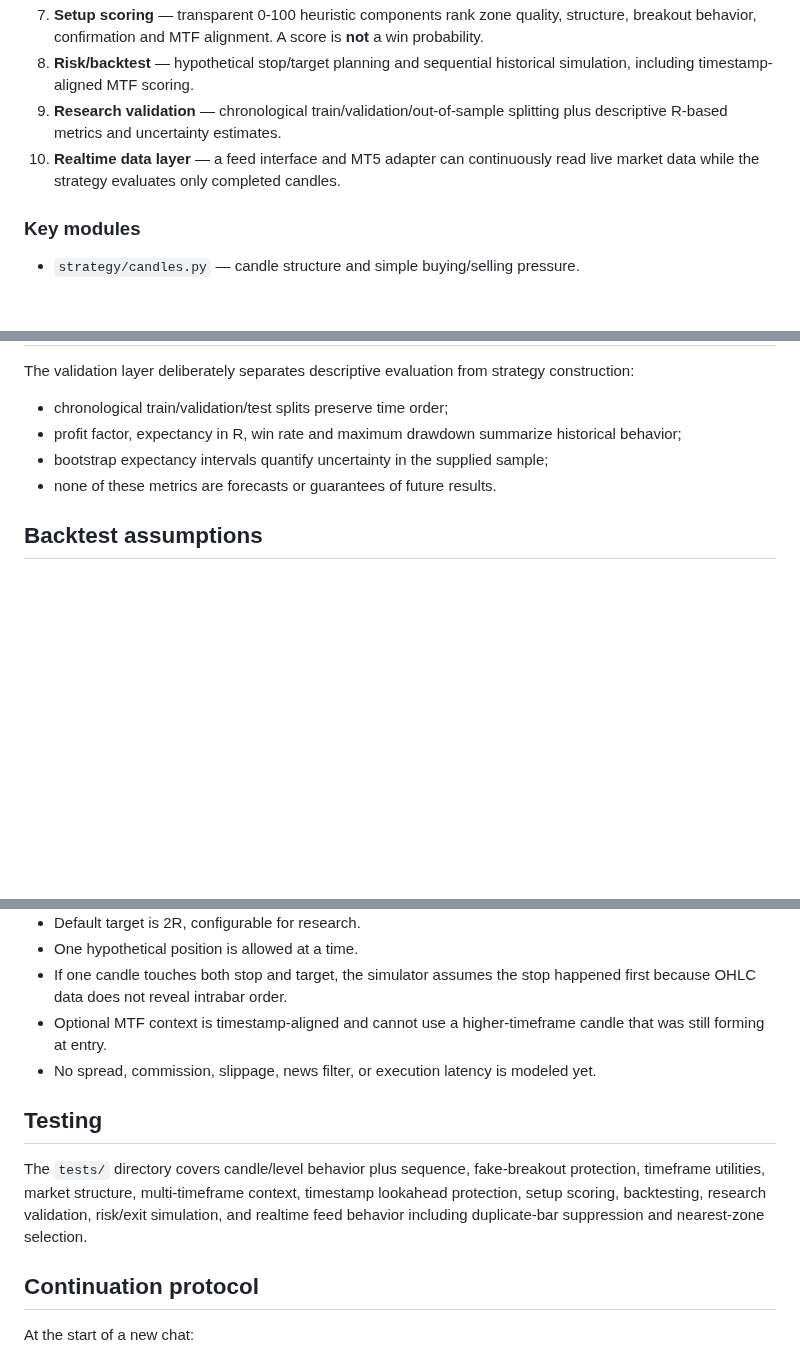
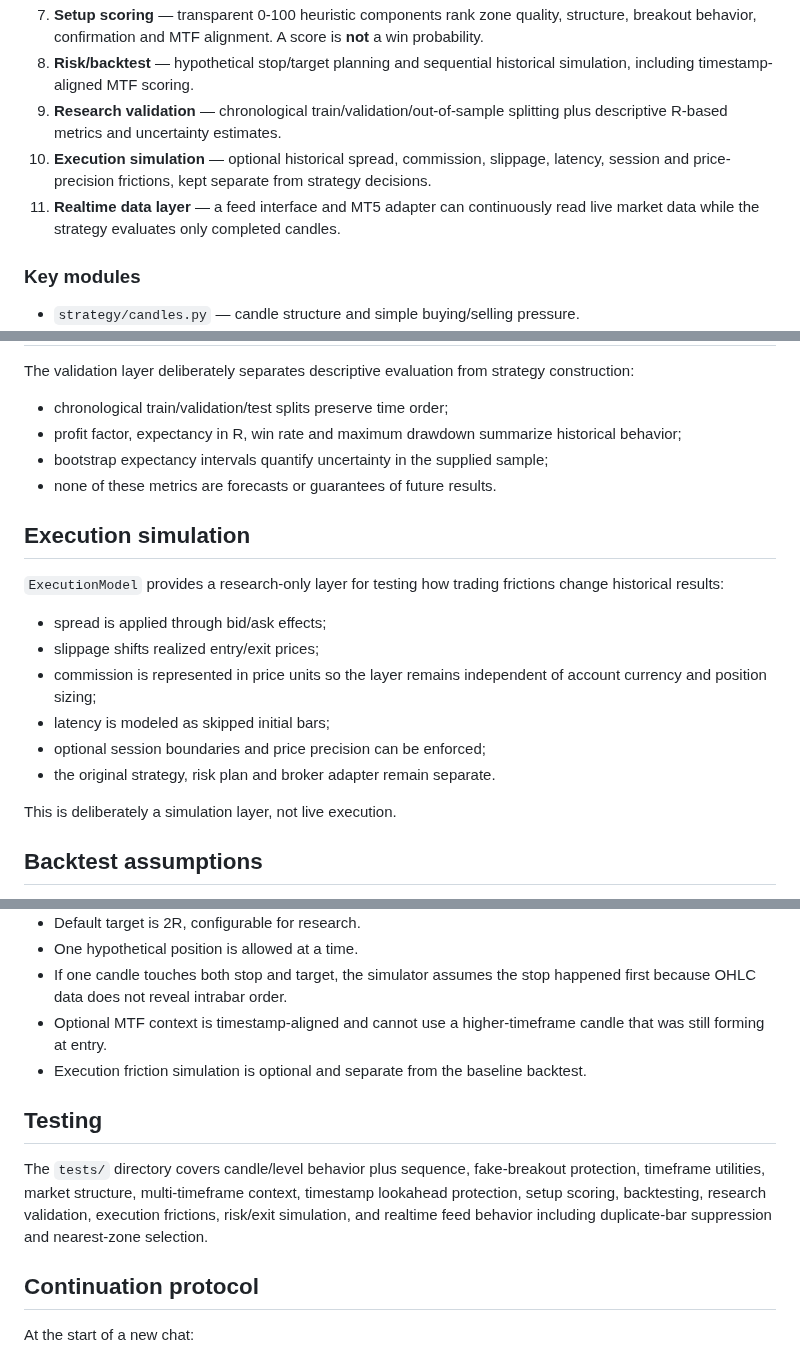
Before and after one commit to nongamertvchop-hue/Ariatrading, a Markdown page: README.md, 3 parts joined by grey strips. GitHub-like rendering; blank space fills up the shorter version.

Commit message:
docs: document v0.8.0 execution simulation layer

```diff
--- a/README.md
+++ b/README.md
@@ -27,7 +27,8 @@ The project is layered around the two core setups rather than adding many unrela
 7. **Setup scoring** — transparent 0-100 heuristic components rank zone quality, structure, breakout behavior, confirmation and MTF alignment. A score is **not** a win probability.
 8. **Risk/backtest** — hypothetical stop/target planning and sequential historical simulation, including timestamp-aligned MTF scoring.
 9. **Research validation** — chronological train/validation/out-of-sample splitting plus descriptive R-based metrics and uncertainty estimates.
-10. **Realtime data layer** — a feed interface and MT5 adapter can continuously read live market data while the strategy evaluates only completed candles.
+10. **Execution simulation** — optional historical spread, commission, slippage, latency, session and price-precision frictions, kept separate from strategy decisions.
+11. **Realtime data layer** — a feed interface and MT5 adapter can continuously read live market data while the strategy evaluates only completed candles.
 
 ### Key modules
 
@@ -80,6 +82,19 @@ The validation layer deliberately separates descriptive evaluation from strategy
 - bootstrap expectancy intervals quantify uncertainty in the supplied sample;
 - none of these metrics are forecasts or guarantees of future results.
 
+## Execution simulation
+
+`ExecutionModel` provides a research-only layer for testing how trading frictions change historical results:
+
+- spread is applied through bid/ask effects;
+- slippage shifts realized entry/exit prices;
+- commission is represented in price units so the layer remains independent of account currency and position sizing;
+- latency is modeled as skipped initial bars;
+- optional session boundaries and price precision can be enforced;
+- the original strategy, risk plan and broker adapter remain separate.
+
+This is deliberately a simulation layer, not live execution.
+
 ## Backtest assumptions
 
 - Zones are built only from candles already closed before the signal candle.
@@ -91,11 +106,11 @@ The validation layer deliberately separates descriptive evaluation from strategy
 - One hypothetical position is allowed at a time.
 - If one candle touches both stop and target, the simulator assumes the stop happened first because OHLC data does not reveal intrabar order.
 - Optional MTF context is timestamp-aligned and cannot use a higher-timeframe candle that was still forming at entry.
-- No spread, commission, slippage, news filter, or execution latency is modeled yet.
+- Execution friction simulation is optional and separate from the baseline backtest.
 
 ## Testing
 
-The `tests/` directory covers candle/level behavior plus sequence, fake-breakout protection, timeframe utilities, market structure, multi-timeframe context, timestamp lookahead protection, setup scoring, backtesting, research validation, risk/exit simulation, and realtime feed behavior including duplicate-bar suppression and nearest-zone selection.
+The `tests/` directory covers candle/level behavior plus sequence, fake-breakout protection, timeframe utilities, market structure, multi-timeframe context, timestamp lookahead protection, setup scoring, backtesting, research validation, execution frictions, risk/exit simulation, and realtime feed behavior including duplicate-bar suppression and nearest-zone selection.
 
 ## Continuation protocol
 
```
Also changed, not shown: other parts of README.md (+2 -1 lines).
